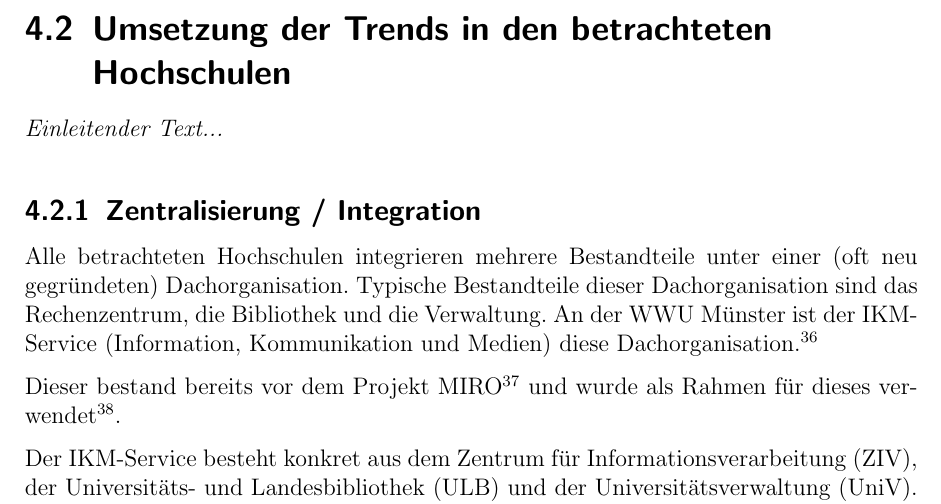
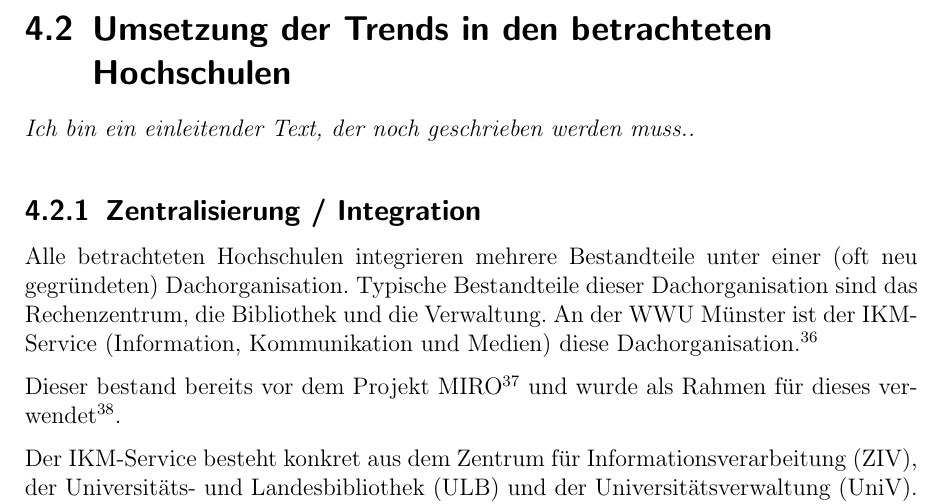
Before and after one commit to roarkedy/INM, a LaTeX document (main.tex, which reads kapitel/gruppe1_3/1_3_abschnitt_2.tex): part of page 25 of 38, cut so that both start at the same text. Compiled offline with pdfLaTeX; an older LaTeX class or package is replaced by its successor.

Commit message:
Changes in Section 2

```diff
--- a/kapitel/gruppe1_3/1_3_abschnitt_2.tex
+++ b/kapitel/gruppe1_3/1_3_abschnitt_2.tex
@@ -1,6 +1,6 @@
 \section{Umsetzung der Trends in den betrachteten Hochschulen}
 
-\emph{Einleitender Text...}
+\emph{Ich bin ein einleitender Text, der noch geschrieben werden muss..}
 
 \subsection{Zentralisierung / Integration}
 Alle betrachteten Hochschulen integrieren mehrere Bestandteile unter einer (oft neu gegründeten) Dachorganisation. Typische Bestandteile dieser Dachorganisation sind das Rechenzentrum, die Bibliothek und die Verwaltung.
```
